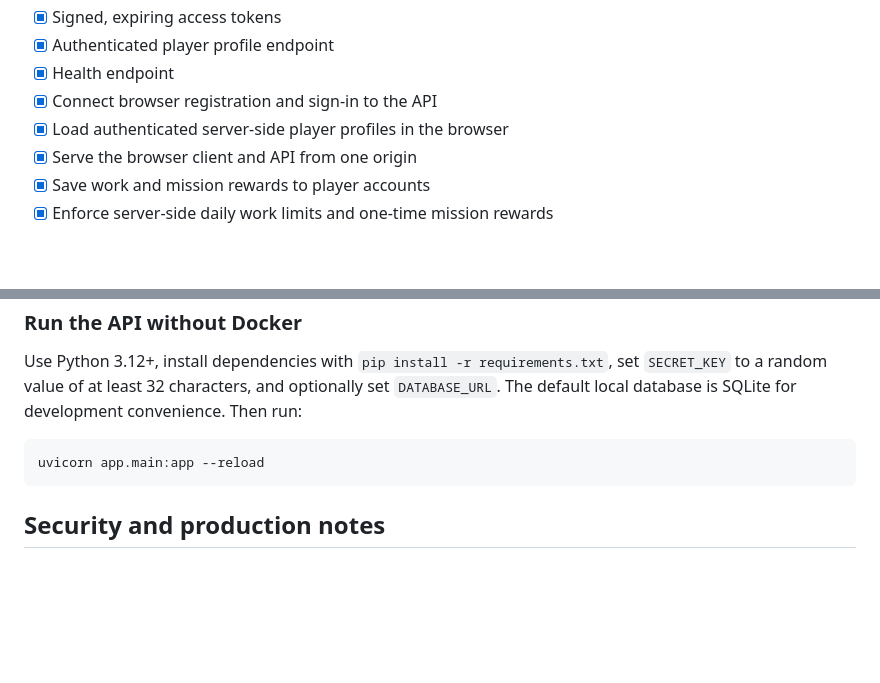
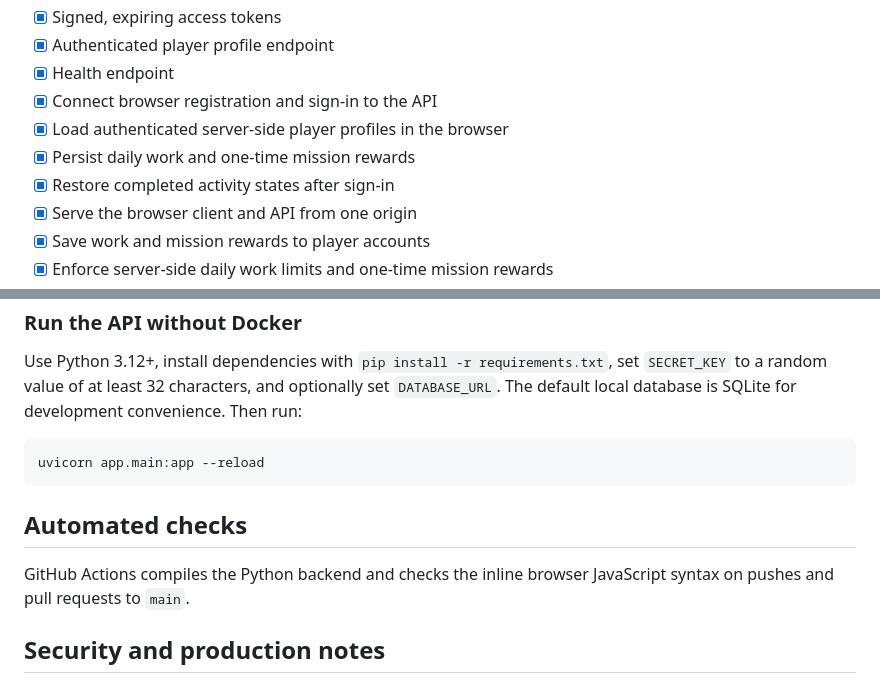
Before and after one commit to Learning-No/security.com, a Markdown page: README.md, 2 parts joined by grey strips. Drawn GitHub-style; blank space fills up the shorter version.

Commit message:
Update Ironhaven progression and CI documentation

````diff
--- a/README.md
+++ b/README.md
@@ -14,6 +14,8 @@ An original, Torn-inspired multiplayer city RPG foundation. Ironhaven uses a gri
 - [x] Health endpoint
 - [x] Connect browser registration and sign-in to the API
 - [x] Load authenticated server-side player profiles in the browser
+- [x] Persist daily work and one-time mission rewards
+- [x] Restore completed activity states after sign-in
 - [x] Serve the browser client and API from one origin
 - [x] Save work and mission rewards to player accounts
 - [x] Enforce server-side daily work limits and one-time mission rewards
@@ -61,6 +63,10 @@ Use Python 3.12+, install dependencies with `pip install -r requirements.txt`, s
 uvicorn app.main:app --reload
 ```
 
+## Automated checks
+
+GitHub Actions compiles the Python backend and checks the inline browser JavaScript syntax on pushes and pull requests to `main`.
+
 ## Security and production notes
 
 This is a development foundation, not a production-ready public service. Before opening registration to the internet, add request rate limiting and abuse controls, email verification and account recovery, Alembic migrations, structured audit logging, monitoring, backups, HTTPS behind a reverse proxy, secure token lifecycle/refresh or server-side sessions, and a security review. Configure exact trusted CORS origins for the deployed frontend. Never expose the PostgreSQL port publicly.
````
